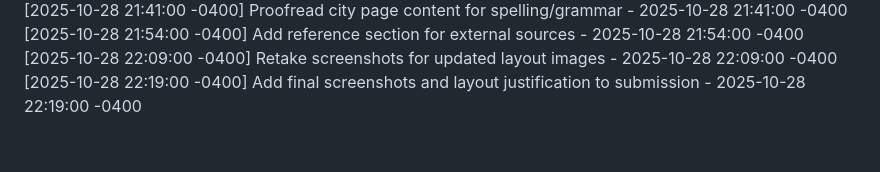
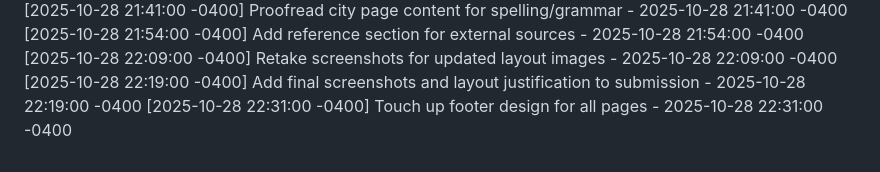
Before and after one commit to avilanoslen2006-png/CaliforniaCityExplorer, a Markdown page: COMMIT_HISTORY.md, the part around the change. Rendered like a GitHub page.

Commit message:
Touch up footer design for all pages

```diff
--- a/COMMIT_HISTORY.md
+++ b/COMMIT_HISTORY.md
@@ -35,3 +35,4 @@
 [2025-10-28 21:54:00 -0400] Add reference section for external sources - 2025-10-28 21:54:00 -0400
 [2025-10-28 22:09:00 -0400] Retake screenshots for updated layout images - 2025-10-28 22:09:00 -0400
 [2025-10-28 22:19:00 -0400] Add final screenshots and layout justification to submission - 2025-10-28 22:19:00 -0400
+[2025-10-28 22:31:00 -0400] Touch up footer design for all pages - 2025-10-28 22:31:00 -0400
```
